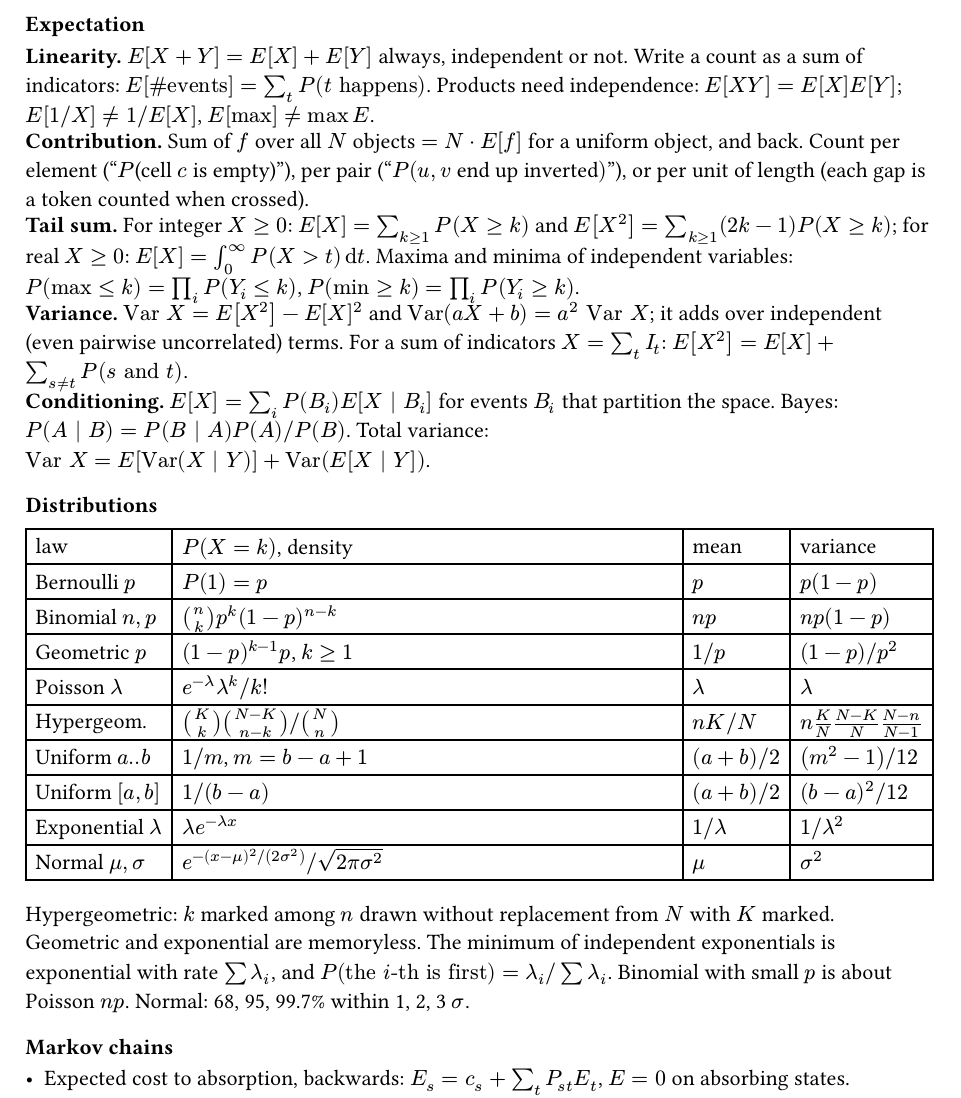
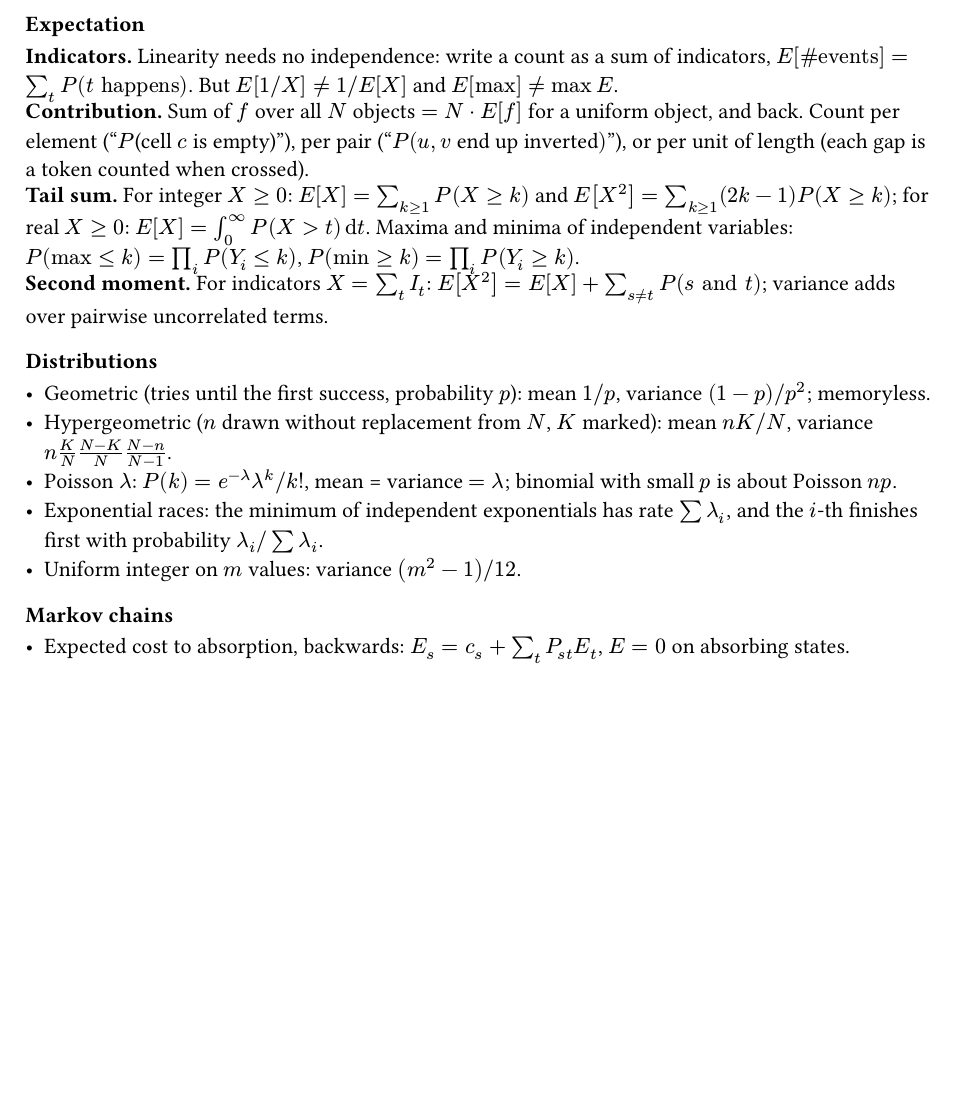
Before and after one commit to SnowballSH/snowi, a Typst document (content/math/probability.typ): part of page 1 of 3, cut so that both start at the same text, the shorter picture padded with empty space. Compiled offline with Typst 0.15.

Commit message:
ICPC packet: no contents list, no recognition cues; trim textbook facts
The short packet now spends its pages on facts and code: the run-in
contents list renders only in the full packet, the technique finder
and string cues are full-only, and textbook basics are cut from the
probability and counting notes (non-obvious formulas kept, checked
by brute force).

```diff
--- a/content/math/probability.typ
+++ b/content/math/probability.typ
@@ -1,10 +1,9 @@
 #import "/typst/notes.typ": *
 
 === Expectation
-#fact[Linearity][$E[X + Y] = E[X] + E[Y]$ always, independent or
-  not. Write a count as a sum of indicators: $E[\#"events"] =
-  sum_t P(t "happens")$. Products need independence:
-  $E[X Y] = E[X] E[Y]$; $E[1\/X] != 1\/E[X]$, $E[max] != max E$.]
+#fact[Indicators][Linearity needs no independence: write a count as
+  a sum of indicators, $E[\#"events"] = sum_t P(t "happens")$. But
+  $E[1\/X] != 1\/E[X]$ and $E[max] != max E$.]
 #fact[Contribution][Sum of $f$ over all $N$ objects $= N dot E[f]$ for
   a uniform object, and back. Count per element ("$P$(cell $c$ is
   empty)"), per pair ("$P(u, v$ end up inverted$)$"), or per unit of
@@ -15,21 +14,8 @@
   independent variables: \
   $P(max <= k) = product_i P(Y_i <= k)$,
   $P(min >= k) = product_i P(Y_i >= k)$.]
-#fact[Variance][$"Var" X = E[X^2] - E[X]^2$ and $"Var"(a X + b) =
-  a^2 "Var" X$; it adds over independent (even pairwise
-  uncorrelated) terms. For a sum of indicators $X = sum_t I_t$:
-  $E[X^2] = E[X] + sum_(s != t) P(s "and" t)$.]
-#fact[Conditioning][$E[X] = sum_i P(B_i) E[X | B_i]$ for events
-  $B_i$ that partition the space. Bayes:
-  $P(A | B) = P(B | A) P(A)\/P(B)$. Total variance: \
-  $"Var" X = E["Var"(X | Y)] + "Var"(E[X | Y])$.]
+#fact[Second moment][For indicators $X = sum_t I_t$:
+  $E[X^2] = E[X] + sum_(s != t) P(s "and" t)$; variance adds over
+  pairwise uncorrelated terms.]
 
 === Distributions
-#table(
-  columns: (auto, 1fr, auto, auto),
-  [law], [$P(X = k)$, density], [mean], [variance],
-  [Bernoulli $p$], [$P(1) = p$], [$p$], [$p (1 - p)$],
-  [Binomial $n, p$], [$binom(n, k) p^k (1 - p)^(n - k)$], [$n p$],
-  [$n p (1 - p)$],
-  [Geometric $p$], [$(1 - p)^(k - 1) p$, $k >= 1$], [$1\/p$],
-  [$(1 - p)\/p^2$],
@@ -39,19 +22,14 @@
-  [$n K\/N$], [$n K/N (N - K)/N (N - n)/(N - 1)$],
-  [Uniform $a..b$], [$1\/m$, $m = b - a + 1$], [$(a + b)\/2$],
-  [$(m^2 - 1)\/12$],
-  [Uniform $[a, b]$], [$1\/(b - a)$], [$(a + b)\/2$],
-  [$(b - a)^2\/12$],
-  [Exponential $lambda$], [$lambda e^(-lambda x)$], [$1\/lambda$],
-  [$1\/lambda^2$],
-  [Normal $mu, sigma$], [$e^(-(x - mu)^2\/(2 sigma^2)) \/
-  sqrt(2 pi sigma^2)$], [$mu$], [$sigma^2$],
-)
-Hypergeometric: $k$ marked among $n$ drawn without replacement from
-$N$ with $K$ marked. Geometric and exponential are memoryless. The minimum of
-independent exponentials is exponential with rate $sum lambda_i$,
-and $P("the" i"-th is first") = lambda_i \/ sum lambda_i$.
-Binomial with small $p$ is about Poisson $n p$. Normal: 68, 95,
-99.7% within 1, 2, 3 $sigma$.
+- Geometric (tries until the first success, probability $p$): mean
+  $1\/p$, variance $(1 - p)\/p^2$; memoryless.
+- Hypergeometric ($n$ drawn without replacement from $N$, $K$
+  marked): mean $n K\/N$, variance
+  $n K/N (N - K)/N (N - n)/(N - 1)$.
+- Poisson $lambda$: $P(k) = e^(-lambda) lambda^k\/k!$, mean = variance
+  $= lambda$; binomial with small $p$ is about Poisson $n p$.
+- Exponential races: the minimum of independent exponentials has
+  rate $sum lambda_i$, and the $i$-th finishes first with
+  probability $lambda_i\/sum lambda_i$.
+- Uniform integer on $m$ values: variance $(m^2 - 1)\/12$.
 
 === Markov chains
 - Expected cost to absorption, backwards: $E_s = c_s + sum_t
```
Also changed, not shown: content/combo/formulas.typ (+7 -12 lines), content/guide/section.toml (+0 -1 lines), content/strings/facts.typ (+1 -1 lines), typst/packet.typ (+3 -3 lines), content/math/probability.typ (3 more changed lines).
